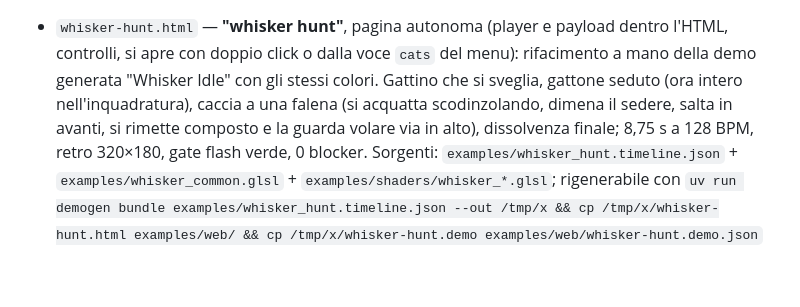
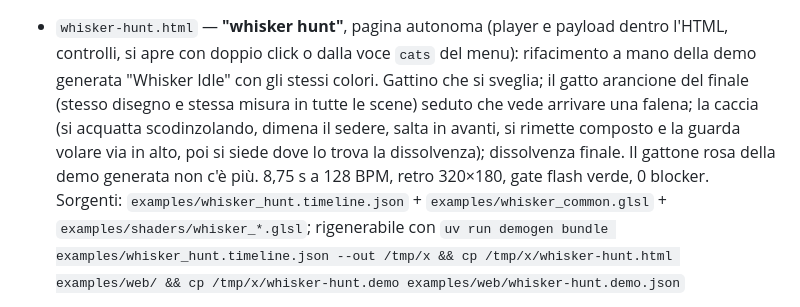
Before and after one commit to open-edge-lab/demogen, a Markdown page: examples/web/README.md, the part around the change. Drawn GitHub-style; blank space fills up the shorter version.

```diff
--- a/examples/web/README.md
+++ b/examples/web/README.md
@@ -37,9 +37,11 @@ npm run build --workspace player     # genera player/dist/ (esm + min.js + types
   `uv run demogen bundle examples/penguin.timeline.json --out /tmp/x && cp /tmp/x/penguin-walk.demo examples/web/penguin.demo.json`
 - `whisker-hunt.html` — **"whisker hunt"**, pagina autonoma (player e payload dentro l'HTML, controlli,
   si apre con doppio click o dalla voce `cats` del menu): rifacimento a mano della demo generata "Whisker Idle" con gli stessi colori.
-  Gattino che si sveglia, gattone seduto (ora intero nell'inquadratura), caccia a una falena (si
-  acquatta scodinzolando, dimena il sedere, salta in avanti, si rimette composto e la guarda volare
-  via in alto), dissolvenza finale; 8,75 s a 128 BPM, retro 320×180, gate flash verde, 0 blocker.
+  Gattino che si sveglia; il gatto arancione del finale (stesso disegno e stessa misura in tutte le
+  scene) seduto che vede arrivare una falena; la caccia (si acquatta scodinzolando, dimena il sedere,
+  salta in avanti, si rimette composto e la guarda volare via in alto, poi si siede dove lo trova la
+  dissolvenza); dissolvenza finale. Il gattone rosa della demo generata non c'è più. 8,75 s a 128 BPM,
+  retro 320×180, gate flash verde, 0 blocker.
   Sorgenti: `examples/whisker_hunt.timeline.json` + `examples/whisker_common.glsl` +
   `examples/shaders/whisker_*.glsl`; rigenerabile con
   `uv run demogen bundle examples/whisker_hunt.timeline.json --out /tmp/x && cp /tmp/x/whisker-hunt.html examples/web/ && cp /tmp/x/whisker-hunt.demo examples/web/whisker-hunt.demo.json`
```
Also changed, not shown: README.md (+24 -2 lines), docs/img/edge-horizon.jpg (added), docs/img/whisker-hunt-contact.png (added), docs/img/whisker-hunt.png (added), 8 other files.
